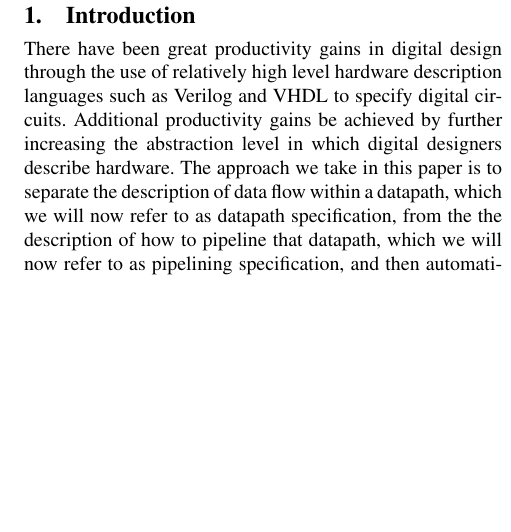
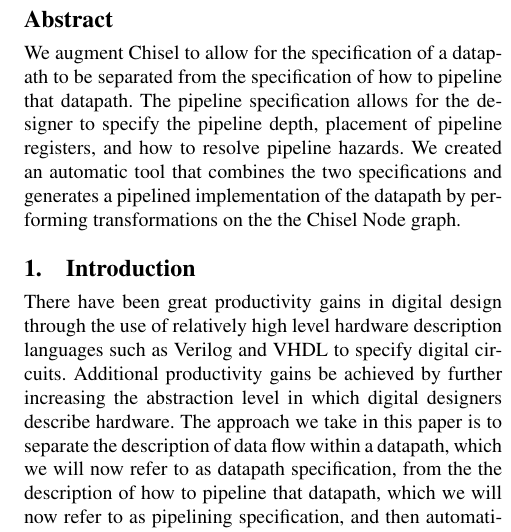
Before and after one commit to huytbvo/cs294paper, a LaTeX paper (paper.tex, which reads sec-abstract.tex): part of one column of page 1 of 9, cut at the place of the change, the shorter picture padded with empty space. Compiled offline with pdfLaTeX; a missing font is replaced by an installed copy or a similar font.

Commit message:
stuff and things

```diff
--- /dev/null
+++ b/sec-abstract.tex
@@ -0,0 +1,10 @@
+\begin{abstract}
+We augment Chisel to allow for the specification of a datapath to be
+separated from the specification of how to pipeline that datapath. The
+pipeline specification allows for the designer to specify the pipeline
+depth, placement of pipeline registers, and how to resolve pipeline
+hazards. We created an automatic tool that combines the two
+specifications and generates a pipelined implementation of the
+datapath by performing transformations on the the Chisel Node graph.
+
+\end{abstract}
```
Also changed, not shown: sec-results.tex (+5 -3 lines), figures/cpi.pdf.
